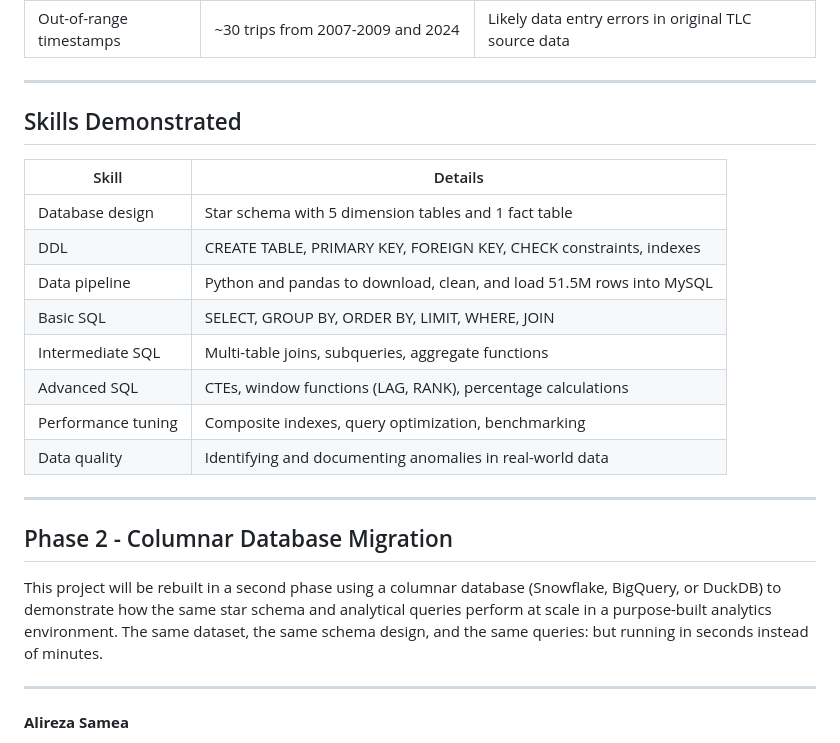
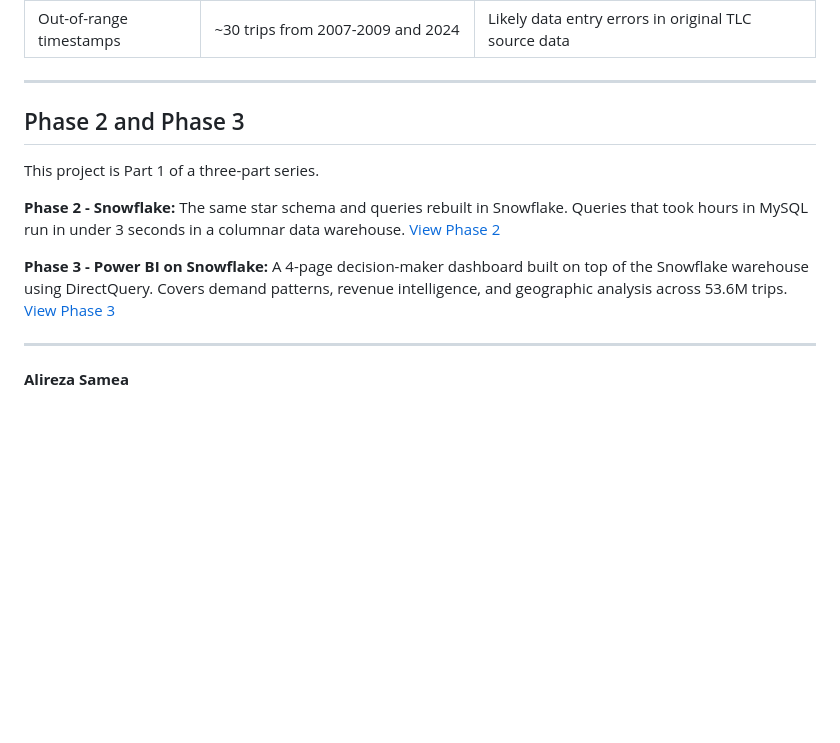
Before and after one commit to alirezasamea/data-analytics-portfolio, a Markdown page: SQL/NYC-Taxi-SQL-Analytics/README.md, the part around the change. Drawn GitHub-style; blank space fills up the shorter version.

```diff
--- a/SQL/NYC-Taxi-SQL-Analytics/README.md
+++ b/SQL/NYC-Taxi-SQL-Analytics/README.md
@@ -231,27 +231,13 @@ same queries in a columnar environment.
 
 ---
 
-## Skills Demonstrated
+## Phase 2 and Phase 3
 
-| Skill | Details |
-|---|---|
-| Database design | Star schema with 5 dimension tables and 1 fact table |
-| DDL | CREATE TABLE, PRIMARY KEY, FOREIGN KEY, CHECK constraints, indexes |
-| Data pipeline | Python and pandas to download, clean, and load 51.5M rows into MySQL |
-| Basic SQL | SELECT, GROUP BY, ORDER BY, LIMIT, WHERE, JOIN |
-| Intermediate SQL | Multi-table joins, subqueries, aggregate functions |
-| Advanced SQL | CTEs, window functions (LAG, RANK), percentage calculations |
-| Performance tuning | Composite indexes, query optimization, benchmarking |
-| Data quality | Identifying and documenting anomalies in real-world data |
+This project is Part 1 of a three-part series.
 
----
+**Phase 2 - Snowflake:** The same star schema and queries rebuilt in Snowflake. Queries that took hours in MySQL run in under 3 seconds in a columnar data warehouse. [View Phase 2](https://github.com/alirezasamea/data-analytics-portfolio/tree/main/SQL/NYC-Taxi-Snowflake)
 
-## Phase 2 - Columnar Database Migration
-
-This project will be rebuilt in a second phase using a columnar database (Snowflake,
-BigQuery, or DuckDB) to demonstrate how the same star schema and analytical queries
-perform at scale in a purpose-built analytics environment. The same dataset, the same
-schema design, and the same queries: but running in seconds instead of minutes.
+**Phase 3 - Power BI on Snowflake:** A 4-page decision-maker dashboard built on top of the Snowflake warehouse using DirectQuery. Covers demand patterns, revenue intelligence, and geographic analysis across 53.6M trips. [View Phase 3](https://github.com/alirezasamea/data-analytics-portfolio/tree/main/PowerBI/NYC%20Taxi%20Analytics)
 
 ---
 
```
